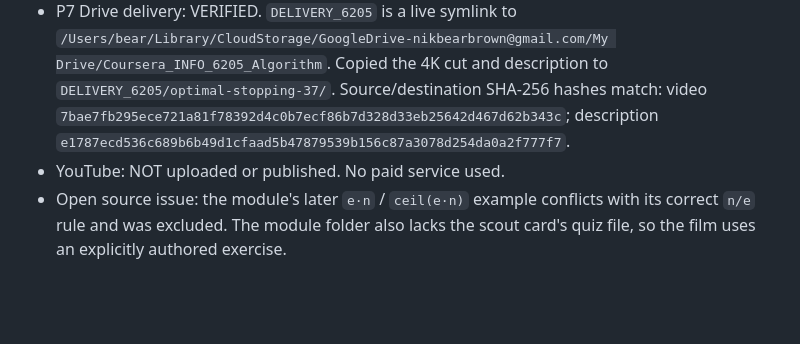
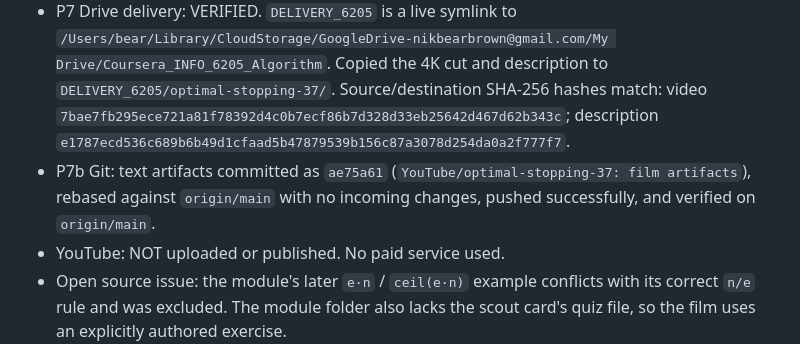
Before and after one commit to nikbearbrown/Coursera_INFO_6205_Algorithms, a Markdown page: YouTube/optimal-stopping-37/BUILD-LOG.md, the part around the change. GitHub-like rendering; blank space fills up the shorter version.

Commit message:
YouTube/optimal-stopping-37: log verified delivery

```diff
--- a/YouTube/optimal-stopping-37/BUILD-LOG.md
+++ b/YouTube/optimal-stopping-37/BUILD-LOG.md
@@ -20,5 +20,6 @@
 - Doneness check: `beat_sheet.json` mtime 13:32:47; final clean master mtime 13:37:01; 4K copy mtime 13:37:44. Both video files are newer than the sheet; the sheet was not touched after the final compile.
 - P6 description: `optimal-stopping-37-description.md` includes the module, authored Your Turn exercise, missing-quiz disclosure, source-conflict disclosure, and the full paste-able prompt verbatim.
 - P7 Drive delivery: VERIFIED. `DELIVERY_6205` is a live symlink to `/Users/bear/Library/CloudStorage/GoogleDrive-nikbearbrown@gmail.com/My Drive/Coursera_INFO_6205_Algorithm`. Copied the 4K cut and description to `DELIVERY_6205/optimal-stopping-37/`. Source/destination SHA-256 hashes match: video `7bae7fb295ece721a81f78392d4c0b7ecf86b7d328d33eb25642d467d62b343c`; description `e1787ecd536c689b6b49d1cfaad5b47879539b156c87a3078d254da0a2f777f7`.
+- P7b Git: text artifacts committed as `ae75a61` (`YouTube/optimal-stopping-37: film artifacts`), rebased against `origin/main` with no incoming changes, pushed successfully, and verified on `origin/main`.
 - YouTube: NOT uploaded or published. No paid service used.
 - Open source issue: the module's later `e·n` / `ceil(e·n)` example conflicts with its correct `n/e` rule and was excluded. The module folder also lacks the scout card's quiz file, so the film uses an explicitly authored exercise.
```
